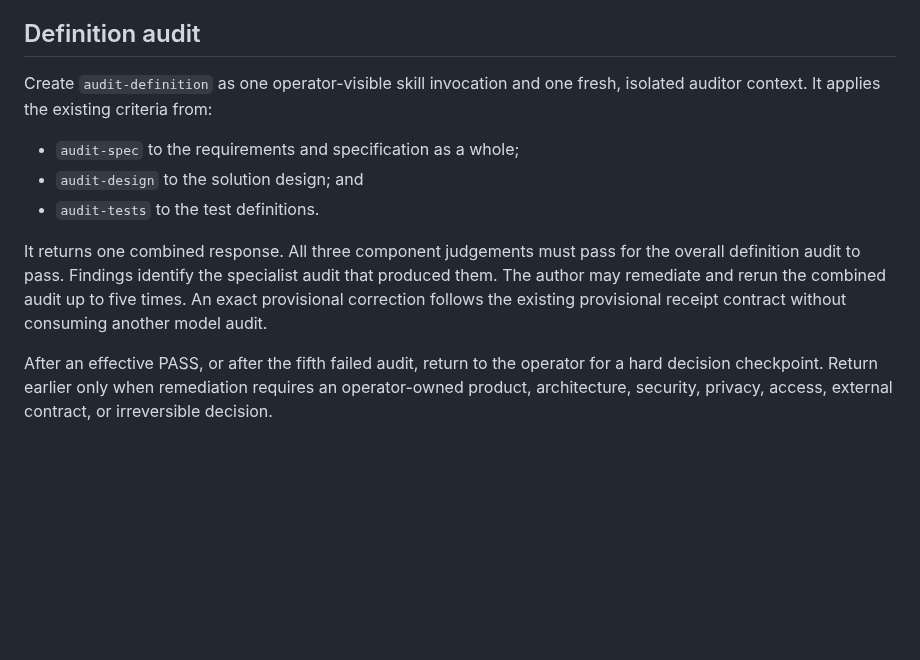
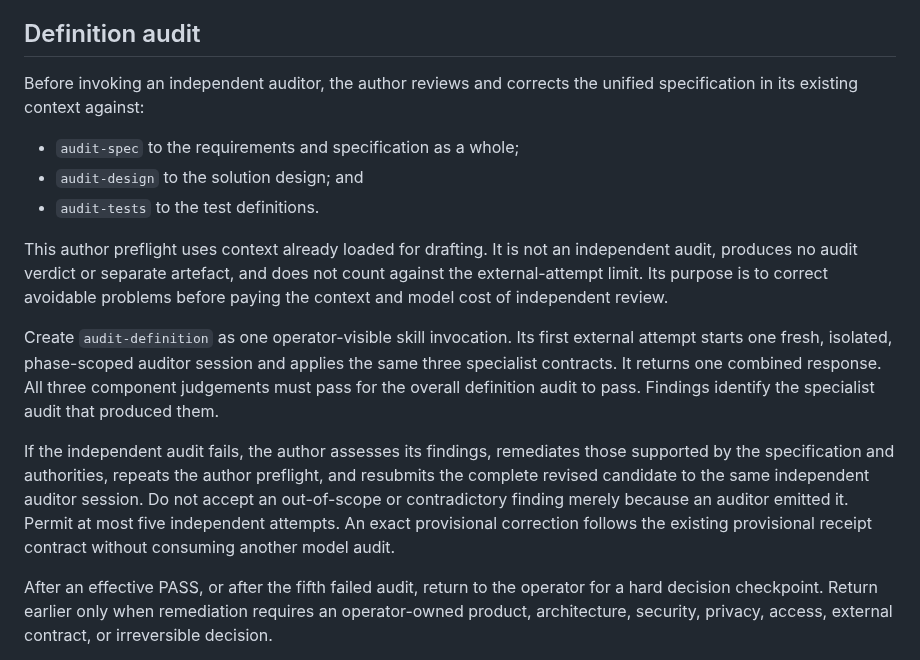
Before and after one commit to tigger-developer/sdlc, a Markdown page: docs/LEAN-DELIVERY-REDESIGN.md, the part around one of its changes. Drawn GitHub-style; blank space fills up the shorter version.

```diff
--- a/docs/LEAN-DELIVERY-REDESIGN.md
+++ b/docs/LEAN-DELIVERY-REDESIGN.md
@@ -126,18 +126,31 @@ the unified specification, preferably in one concise batch for each area.
 
 ## Definition audit
 
-Create `audit-definition` as one operator-visible skill invocation and one fresh,
-isolated auditor context. It applies the existing criteria from:
+Before invoking an independent auditor, the author reviews and corrects the
+unified specification in its existing context against:
 
 - `audit-spec` to the requirements and specification as a whole;
 - `audit-design` to the solution design; and
 - `audit-tests` to the test definitions.
 
-It returns one combined response. All three component judgements must pass for
-the overall definition audit to pass. Findings identify the specialist audit
-that produced them. The author may remediate and rerun the combined audit up to
-five times. An exact provisional correction follows the existing provisional
-receipt contract without consuming another model audit.
+This author preflight uses context already loaded for drafting. It is not an
+independent audit, produces no audit verdict or separate artefact, and does not
+count against the external-attempt limit. Its purpose is to correct avoidable
+problems before paying the context and model cost of independent review.
+
+Create `audit-definition` as one operator-visible skill invocation. Its first
+external attempt starts one fresh, isolated, phase-scoped auditor session and
+applies the same three specialist contracts. It returns one combined response.
+All three component judgements must pass for the overall definition audit to
+pass. Findings identify the specialist audit that produced them.
+
+If the independent audit fails, the author assesses its findings, remediates
+those supported by the specification and authorities, repeats the author
+preflight, and resubmits the complete revised candidate to the same independent
+auditor session. Do not accept an out-of-scope or contradictory finding merely
+because an auditor emitted it. Permit at most five independent attempts. An
+exact provisional correction follows the existing provisional receipt contract
+without consuming another model audit.
 
 After an effective PASS, or after the fifth failed audit, return to the operator
 for a hard decision checkpoint. Return earlier only when remediation requires
```
Also changed, not shown: other parts of docs/LEAN-DELIVERY-REDESIGN.md (+48 -9 lines).
